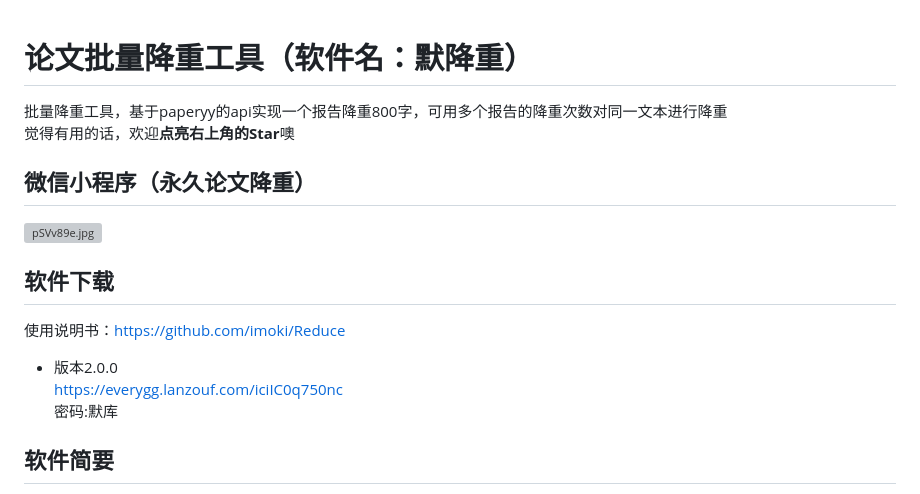
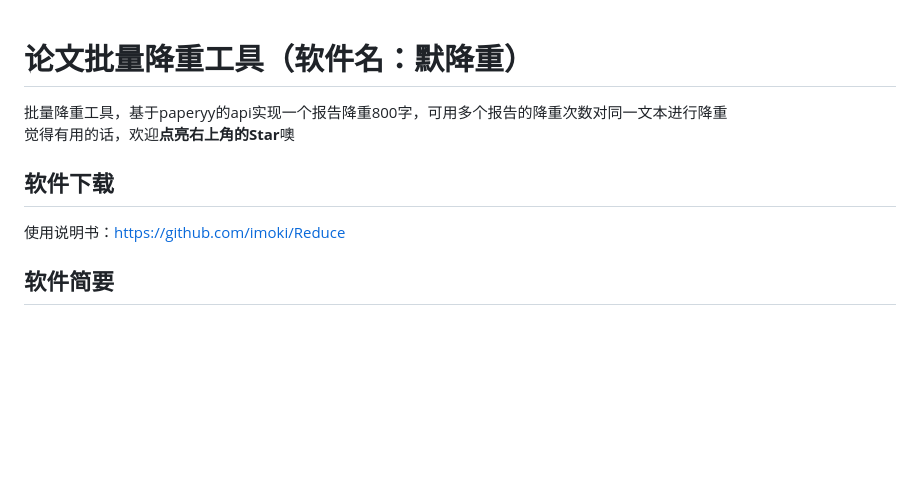
Before and after one commit to imoki/Reduce, a Markdown page: README.md, the part around the change. Drawn GitHub-style; blank space fills up the shorter version; grey boxes are pictures that could not be loaded.

```diff
--- a/README.md
+++ b/README.md
@@ -2,15 +2,8 @@
 批量降重工具，基于paperyy的api实现一个报告降重800字，可用多个报告的降重次数对同一文本进行降重
 觉得有用的话，欢迎**点亮右上角的Star**噢
 
-## 微信小程序（永久论文降重）
-<!-- ![永久论文降重](https://user-images.githubusercontent.com/78804251/210740316-3f2e3799-ec5f-4cf9-9691-c598c1c945e4.png)  -->
-<a href="https://imgse.com/i/pSVv89e"><img src="https://s1.ax1x.com/2023/01/08/pSVv89e.jpg" style="width:600px" alt="pSVv89e.jpg" border="0" /></a>
-
 ## 软件下载
 使用说明书：https://github.com/imoki/Reduce
-* 版本2.0.0
-https://everygg.lanzouf.com/iciIC0q750nc
-密码:默库
 
 ## 软件简要
   批量降重工具，基于paperyy的api实现一个报告降重800字的效果。
```
